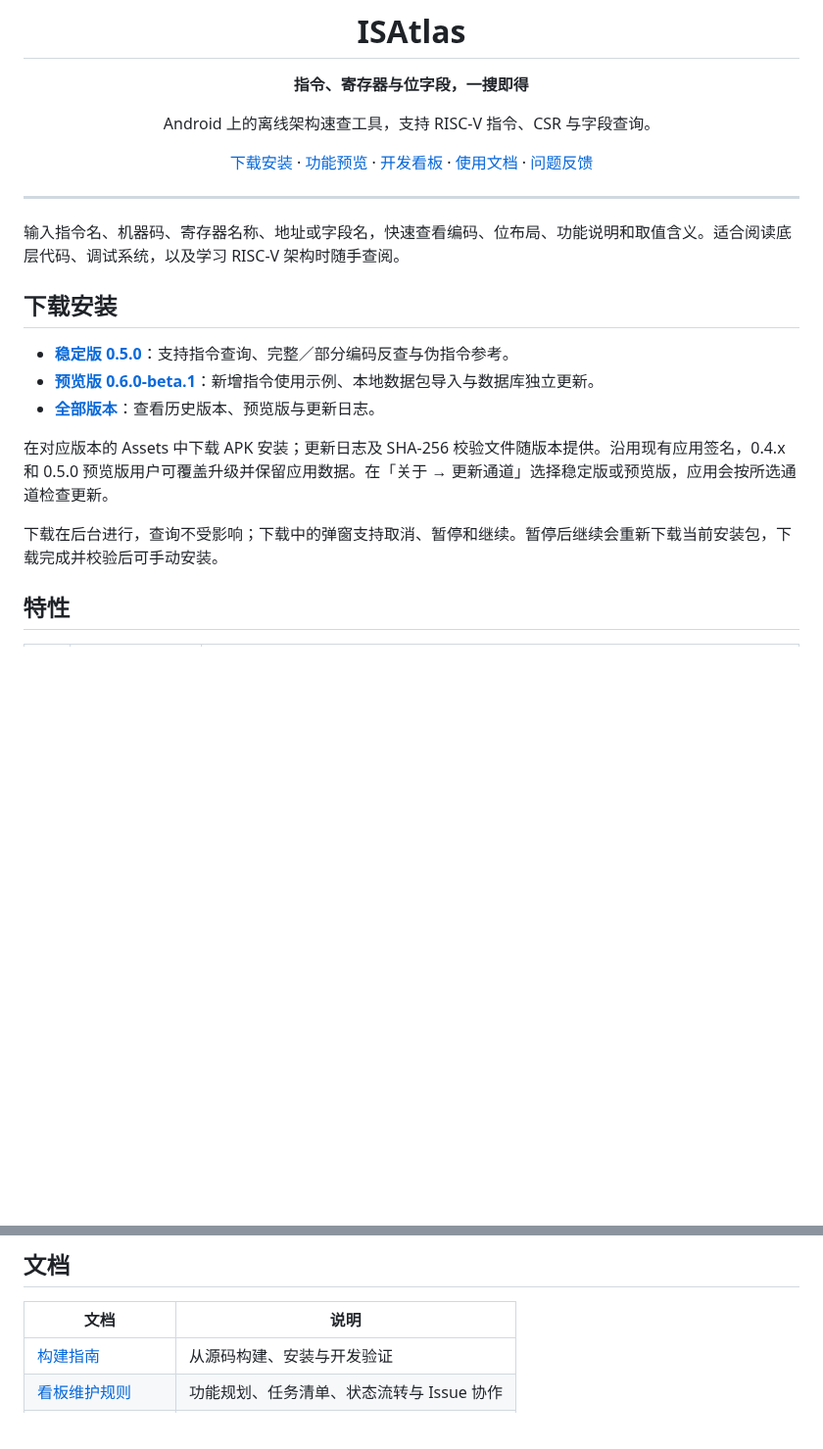
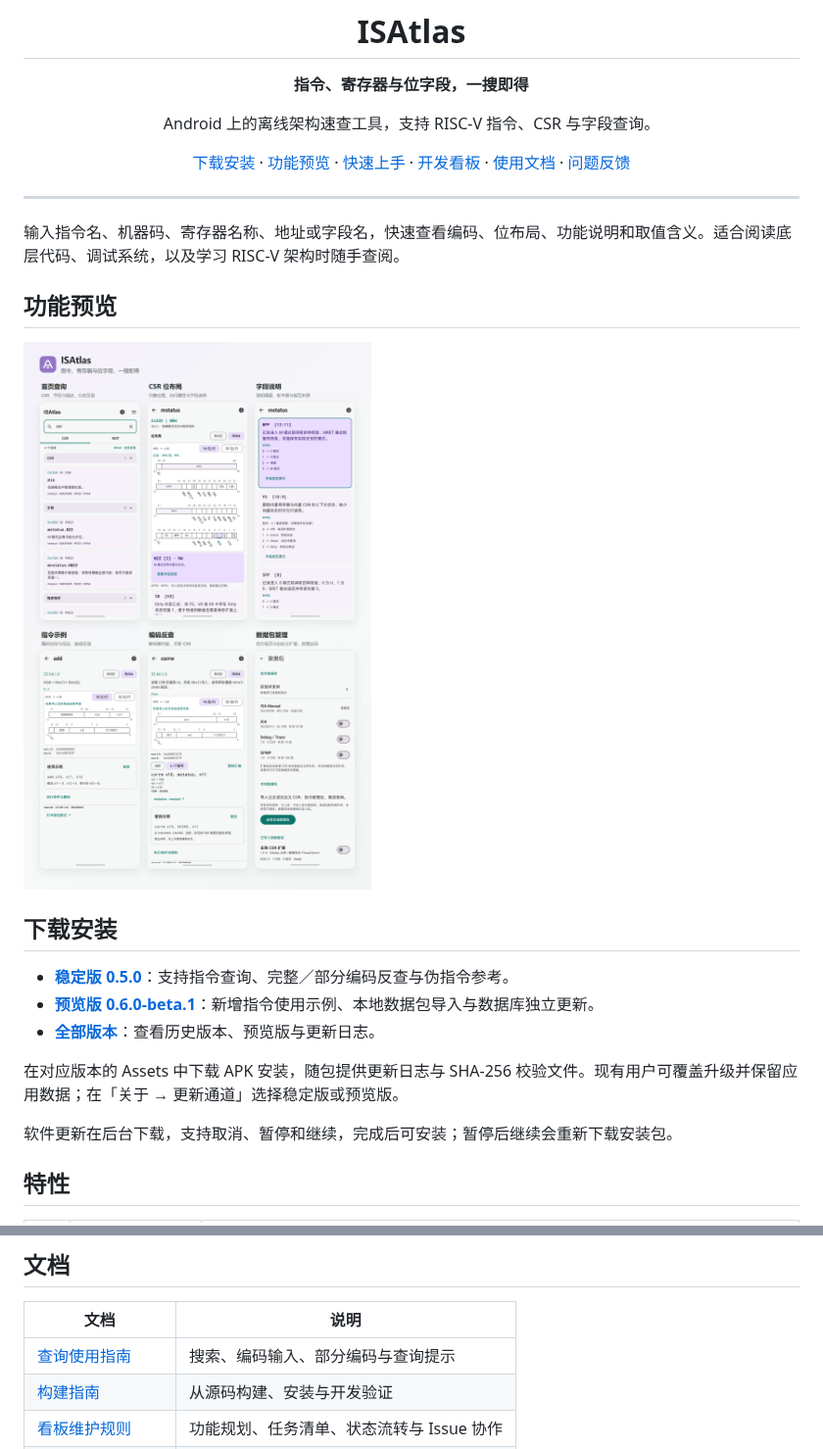
Before and after one commit to noionion/ISAtlas, a Markdown page: README.md, 2 parts joined by grey strips. Shown at 98% size. Rendered like a GitHub page; pictures changed too: docs/images/feature-overview-v2.png (added); blank space fills up the shorter version.

Commit message:
docs(readme): add feature showcase and illustrated quick start

```diff
--- a/README.md
+++ b/README.md
@@ -8,7 +8,7 @@
 
 Android 上的离线架构速查工具，支持 RISC-V 指令、CSR 与字段查询。
 
-[下载安装](#下载安装) · [功能预览](#功能预览) · [开发看板](https://github.com/users/noionion/projects/5) · [使用文档](#文档) · [问题反馈](https://github.com/noionion/ISAtlas/issues)
+[下载安装](#下载安装) · [功能预览](#功能预览) · [快速上手](#快速上手) · [开发看板](https://github.com/users/noionion/projects/5) · [使用文档](#文档) · [问题反馈](https://github.com/noionion/ISAtlas/issues)
 
 </div>
 
@@ -16,15 +16,19 @@ Android 上的离线架构速查工具，支持 RISC-V 指令、CSR 与字段查
 
 输入指令名、机器码、寄存器名称、地址或字段名，快速查看编码、位布局、功能说明和取值含义。适合阅读底层代码、调试系统，以及学习 RISC-V 架构时随手查阅。
 
+## 功能预览
+
+![ISAtlas 真实界面：分类搜索、CSR 位布局、字段枚举、指令示例、编码反查与数据包管理](docs/images/feature-overview-v2.png)
+
 ## 下载安装
 
 - **[稳定版 0.5.0](https://github.com/noionion/ISAtlas/releases/latest)**：支持指令查询、完整／部分编码反查与伪指令参考。
 - **[预览版 0.6.0-beta.1](https://github.com/noionion/ISAtlas/releases/tag/v0.6.0-beta.1)**：新增指令使用示例、本地数据包导入与数据库独立更新。
 - **[全部版本](https://github.com/noionion/ISAtlas/releases)**：查看历史版本、预览版与更新日志。
 
-在对应版本的 Assets 中下载 APK 安装；更新日志及 SHA-256 校验文件随版本提供。沿用现有应用签名，0.4.x 和 0.5.0 预览版用户可覆盖升级并保留应用数据。在「关于 → 更新通道」选择稳定版或预览版，应用会按所选通道检查更新。
+在对应版本的 Assets 中下载 APK 安装，随包提供更新日志与 SHA-256 校验文件。现有用户可覆盖升级并保留应用数据；在「关于 → 更新通道」选择稳定版或预览版。
 
-下载在后台进行，查询不受影响；下载中的弹窗支持取消、暂停和继续。暂停后继续会重新下载当前安装包，下载完成并校验后可手动安装。
+软件更新在后台下载，支持取消、暂停和继续，完成后可安装；暂停后继续会重新下载安装包。
 
 ## 特性
 
@@ -107,6 +90,7 @@ Android 上的离线架构速查工具，支持 RISC-V 指令、CSR 与字段查
 
 | 文档 | 说明 |
 | --- | --- |
+| [查询使用指南](docs/usage.md) | 搜索、编码输入、部分编码与查询提示 |
 | [构建指南](docs/build.md) | 从源码构建、安装与开发验证 |
 | [看板维护规则](docs/project-maintenance.md) | 功能规划、任务清单、状态流转与 Issue 协作 |
 | [独立数据仓库](https://github.com/noionion/ISAtlas-data) | CSR、指令与字段数据、来源和审核 |
```
Also changed, not shown: other parts of README.md (+15 -36 lines), docs/usage.md (added, +26 -0 lines), 2 other files.
